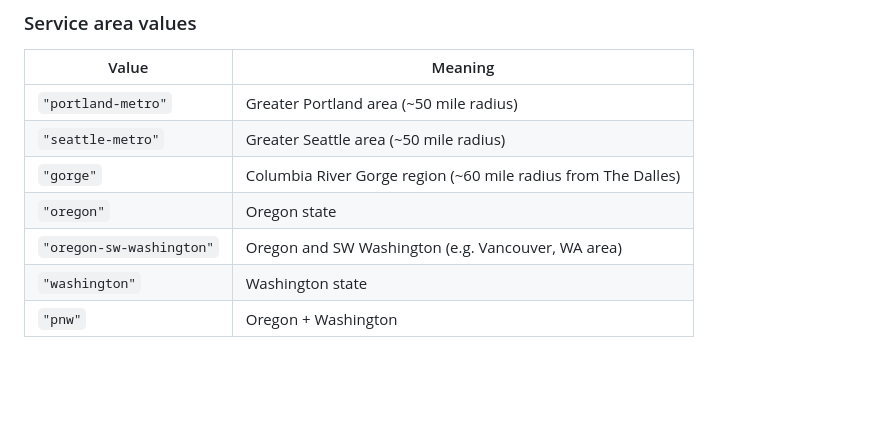
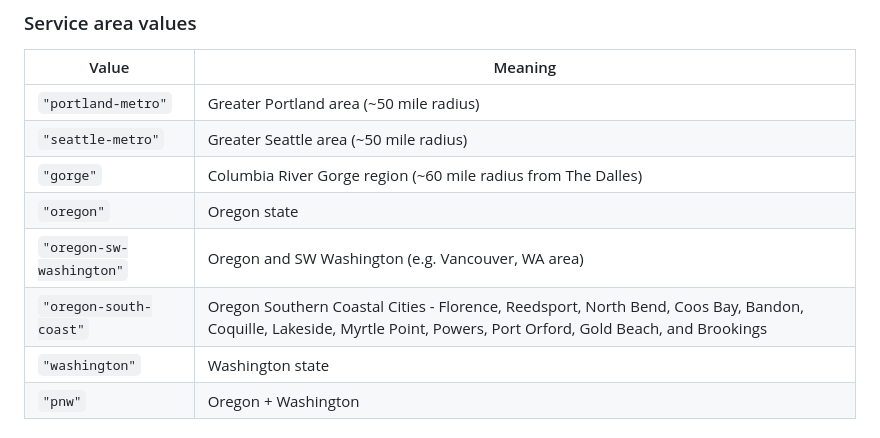
Before and after one commit to lkaneda/pitchmap-pnw, a Markdown page: README.md, the part around the change. Rendered like a GitHub page; blank space fills up the shorter version.

Commit message:
Add Oregon Southern Coastal Cities to README
added new region called oregon-south-coast

```diff
--- a/README.md
+++ b/README.md
@@ -100,6 +100,7 @@ Everything in the directory lives in a single file: [`data.json`](data.json). Ea
 | `"gorge"` | Columbia River Gorge region (~60 mile radius from The Dalles) |
 | `"oregon"` | Oregon state |
 | `"oregon-sw-washington"` | Oregon and SW Washington (e.g. Vancouver, WA area) |
+| `"oregon-south-coast"` | Oregon Southern Coastal Cities - Florence, Reedsport, North Bend, Coos Bay, Bandon, Coquille, Lakeside, Myrtle Point, Powers, Port Orford, Gold Beach, and Brookings |
 | `"washington"` | Washington state |
 | `"pnw"` | Oregon + Washington |
 
```
